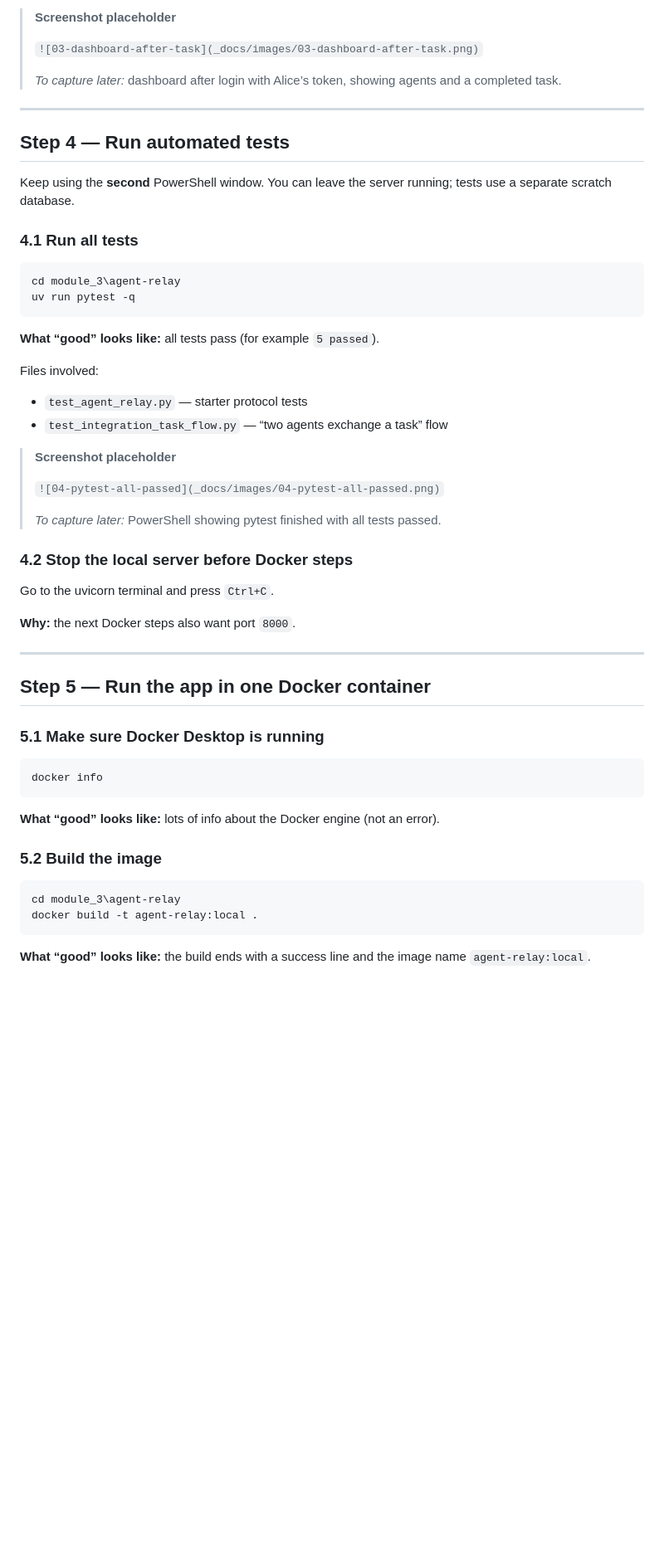
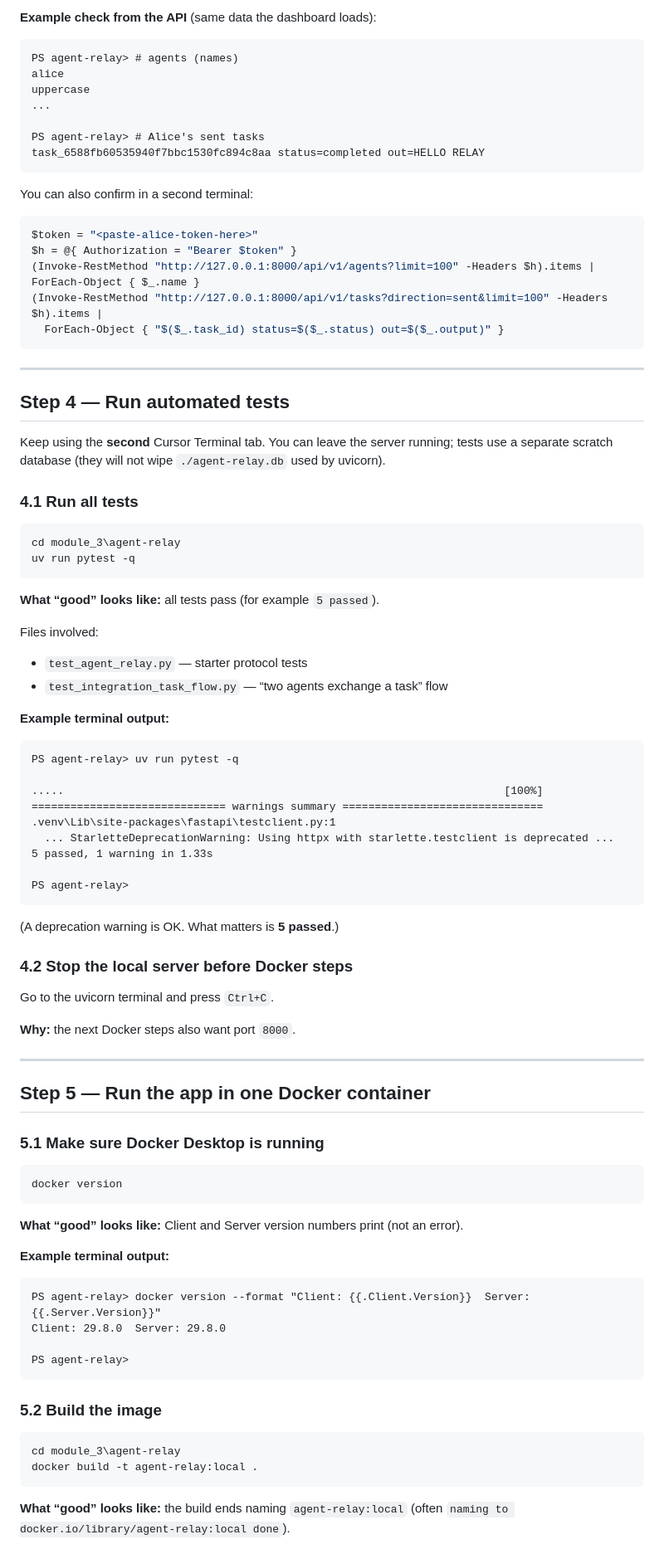
Before and after one commit to asvnphanindra/2026_AIDevToolsZoomCamp, a Markdown page: module_3/USER_GUIDE.md, the part around one of its changes. Shown at 83% size. Drawn GitHub-style; blank space fills up the shorter version.

````diff
--- a/module_3/USER_GUIDE.md
+++ b/module_3/USER_GUIDE.md
@@ -305,15 +363,31 @@ Browser: http://127.0.0.1:8000/
 
-> **Screenshot placeholder**
->
-> `![03-dashboard-after-task](_docs/images/03-dashboard-after-task.png)`
->
-> *To capture later:* dashboard after login with Alice’s token, showing agents and a completed task.
+**Example check from the API** (same data the dashboard loads):
+
+```text
+PS agent-relay> # agents (names)
+alice
+uppercase
+...
+
+PS agent-relay> # Alice's sent tasks
+task_6588fb60535940f7bbc1530fc894c8aa status=completed out=HELLO RELAY
+```
+
+You can also confirm in a second terminal:
+
+```powershell
+$token = "<paste-alice-token-here>"
+$h = @{ Authorization = "Bearer $token" }
+(Invoke-RestMethod "http://127.0.0.1:8000/api/v1/agents?limit=100" -Headers $h).items | ForEach-Object { $_.name }
+(Invoke-RestMethod "http://127.0.0.1:8000/api/v1/tasks?direction=sent&limit=100" -Headers $h).items |
+  ForEach-Object { "$($_.task_id) status=$($_.status) out=$($_.output)" }
+```
 
 ---
 
 ## Step 4 — Run automated tests
 
-Keep using the **second** PowerShell window. You can leave the server running; tests use a separate scratch database.
+Keep using the **second** Cursor Terminal tab. You can leave the server running; tests use a separate scratch database (they will not wipe `./agent-relay.db` used by uvicorn).
 
 ### 4.1 Run all tests
 
@@ -329,11 +403,21 @@ Files involved:
 - `test_agent_relay.py` — starter protocol tests
 - `test_integration_task_flow.py` — “two agents exchange a task” flow
 
-> **Screenshot placeholder**
->
-> `![04-pytest-all-passed](_docs/images/04-pytest-all-passed.png)`
->
-> *To capture later:* PowerShell showing pytest finished with all tests passed.
+**Example terminal output:**
+
+```text
+PS agent-relay> uv run pytest -q
+
+.....                                                                    [100%]
+============================== warnings summary ===============================
+.venv\Lib\site-packages\fastapi\testclient.py:1
+  ... StarletteDeprecationWarning: Using httpx with starlette.testclient is deprecated ...
+5 passed, 1 warning in 1.33s
+
+PS agent-relay>
+```
+
+(A deprecation warning is OK. What matters is **5 passed**.)
 
 ### 4.2 Stop the local server before Docker steps
 
@@ -348,10 +432,19 @@ Go to the uvicorn terminal and press `Ctrl+C`.
 ### 5.1 Make sure Docker Desktop is running
 
 ```powershell
-docker info
+docker version
 ```
 
-**What “good” looks like:** lots of info about the Docker engine (not an error).
+**What “good” looks like:** Client and Server version numbers print (not an error).
+
+**Example terminal output:**
+
+```text
+PS agent-relay> docker version --format "Client: {{.Client.Version}}  Server: {{.Server.Version}}"
+Client: 29.8.0  Server: 29.8.0
+
+PS agent-relay>
+```
 
 ### 5.2 Build the image
 
@@ -360,5 +453,5 @@ cd module_3\agent-relay
 docker build -t agent-relay:local .
 ```
 
-**What “good” looks like:** the build ends with a success line and the image name `agent-relay:local`.
+**What “good” looks like:** the build ends naming `agent-relay:local` (often `naming to docker.io/library/agent-relay:local done`).
 
````
Also changed, not shown: other parts of module_3/USER_GUIDE.md (+230 -75 lines).
